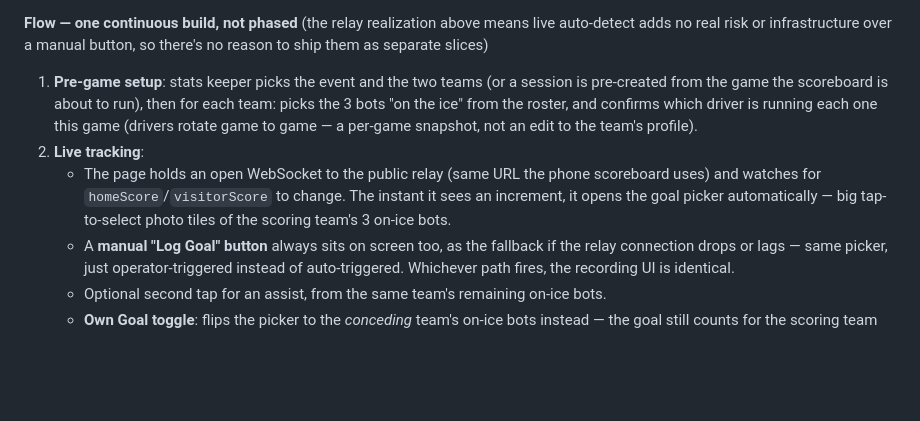
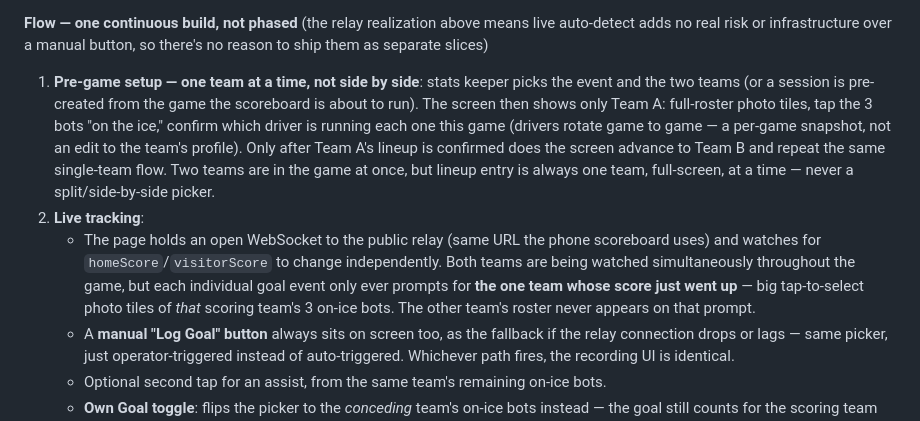
Before and after one commit to atramiel/BHL-Scoreboard, a Markdown page: BACKLOG.md, the part around the change. Rendered like a GitHub page; blank space fills up the shorter version.

Commit message:
Clarify Live Stat Tracker: lineup setup is one team at a time, goal picker only ever shows the scoring team's bots
Two teams play at once but the UI never shows both rosters together:
pre-game lineup entry is a full-screen single-team flow (confirm Team
A's 3 bots and drivers, then advance to Team B), and a goal event only
pops the scoring team's tiles, not a shared picker.

Co-Authored-By: Claude Fable 5 <noreply@anthropic.com>

```diff
--- a/BACKLOG.md
+++ b/BACKLOG.md
@@ -74,9 +74,9 @@ A touch-first companion web app for a dedicated stats keeper (iPad/phone) that r
 
 **Flow — one continuous build, not phased** (the relay realization above means live auto-detect adds no real risk or infrastructure over a manual button, so there's no reason to ship them as separate slices)
 
-1. **Pre-game setup**: stats keeper picks the event and the two teams (or a session is pre-created from the game the scoreboard is about to run), then for each team: picks the 3 bots "on the ice" from the roster, and confirms which driver is running each one this game (drivers rotate game to game — a per-game snapshot, not an edit to the team's profile).
+1. **Pre-game setup — one team at a time, not side by side**: stats keeper picks the event and the two teams (or a session is pre-created from the game the scoreboard is about to run). The screen then shows only Team A: full-roster photo tiles, tap the 3 bots "on the ice," confirm which driver is running each one this game (drivers rotate game to game — a per-game snapshot, not an edit to the team's profile). Only after Team A's lineup is confirmed does the screen advance to Team B and repeat the same single-team flow. Two teams are in the game at once, but lineup entry is always one team, full-screen, at a time — never a split/side-by-side picker.
 2. **Live tracking**:
-   - The page holds an open WebSocket to the public relay (same URL the phone scoreboard uses) and watches for `homeScore`/`visitorScore` to change. The instant it sees an increment, it opens the goal picker automatically — big tap-to-select photo tiles of the scoring team's 3 on-ice bots.
+   - The page holds an open WebSocket to the public relay (same URL the phone scoreboard uses) and watches for `homeScore`/`visitorScore` to change independently. Both teams are being watched simultaneously throughout the game, but each individual goal event only ever prompts for **the one team whose score just went up** — big tap-to-select photo tiles of *that* scoring team's 3 on-ice bots. The other team's roster never appears on that prompt.
    - A **manual "Log Goal" button** always sits on screen too, as the fallback if the relay connection drops or lags — same picker, just operator-triggered instead of auto-triggered. Whichever path fires, the recording UI is identical.
    - Optional second tap for an assist, from the same team's remaining on-ice bots.
    - **Own Goal toggle**: flips the picker to the *conceding* team's on-ice bots instead — the goal still counts for the scoring team on the main board, but credit attaches to a bot on the other side.
```
